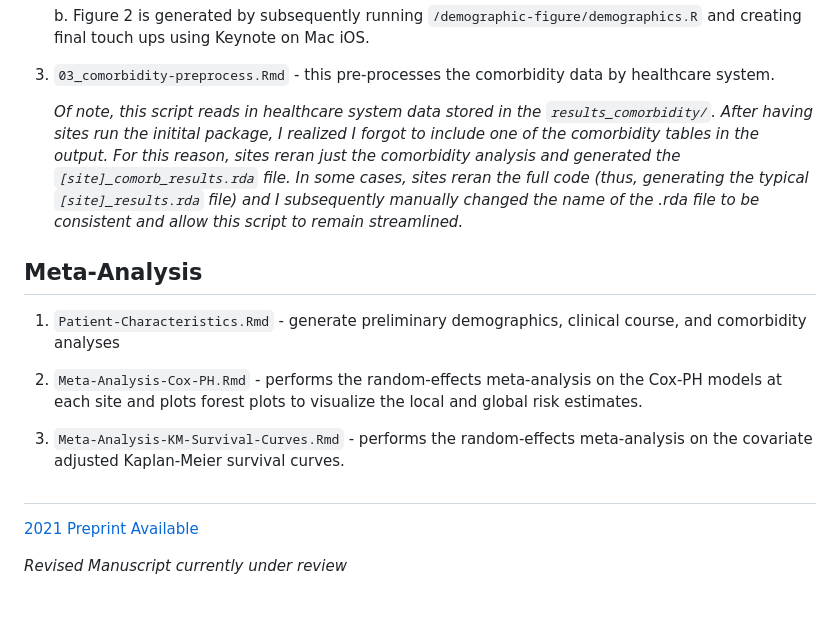
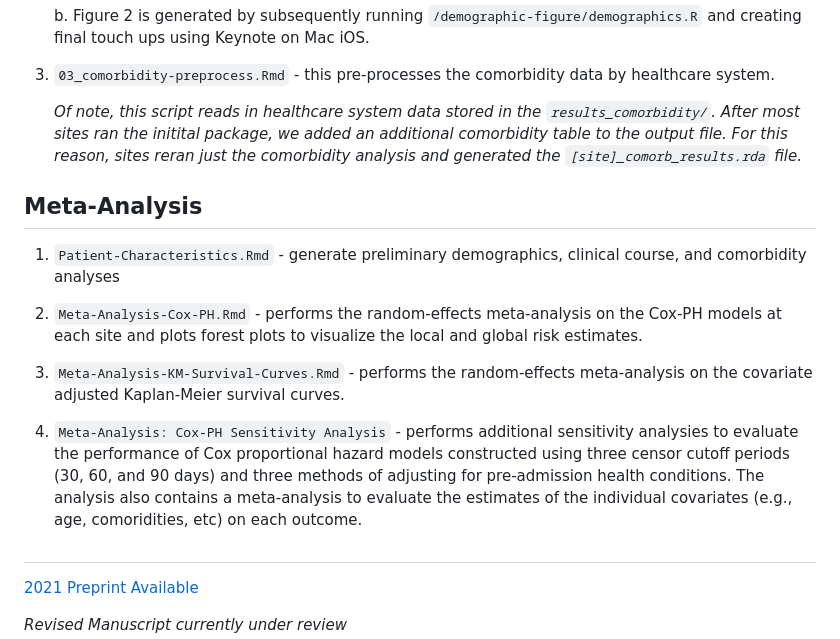
Before and after one commit to covidclinical/Phase2.1NeuroAnalysis, a Markdown page: README.md, the part around the change. Rendered like a GitHub page; blank space fills up the shorter version.

```diff
--- a/README.md
+++ b/README.md
@@ -32,7 +32,7 @@ Specifically, we used ICD codes to stratify patients into three groups of patien
 
 3.  `03_comorbidity-preprocess.Rmd` - this pre-processes the comorbidity data by healthcare system.
 
-    *Of note, this script reads in healthcare system data stored in the `results_comorbidity/`. After having sites run the initital package, I realized I forgot to include one of the comorbidity tables in the output. For this reason, sites reran just the comorbidity analysis and generated the `[site]_comorb_results.rda` file. In some cases, sites reran the full code (thus, generating the typical `[site]_results.rda` file) and I subsequently manually changed the name of the .rda file to be consistent and allow this script to remain streamlined.*
+    *Of note, this script reads in healthcare system data stored in the `results_comorbidity/`. After most sites ran the initital package, we added an additional comorbidity table to the output file. For this reason, sites reran just the comorbidity analysis and generated the `[site]_comorb_results.rda` file.*
 
 ## **Meta-Analysis**
 
@@ -42,6 +42,8 @@ Specifically, we used ICD codes to stratify patients into three groups of patien
 
 3. `Meta-Analysis-KM-Survival-Curves.Rmd` - performs the random-effects meta-analysis on the covariate adjusted Kaplan-Meier survival curves.
 
+4. `Meta-Analysis: Cox-PH Sensitivity Analysis` - performs additional sensitivity analysies to evaluate the performance of Cox proportional hazard models constructed using three censor cutoff periods (30, 60, and 90 days) and three methods of adjusting for pre-admission health conditions. The analysis also contains a meta-analysis to evaluate the estimates of the individual covariates (e.g., age, comoridities, etc) on each outcome.
+
 ##
 
 [2021 Preprint Available](https://papers.ssrn.com/sol3/papers.cfm?abstract_id=4057133)
```
